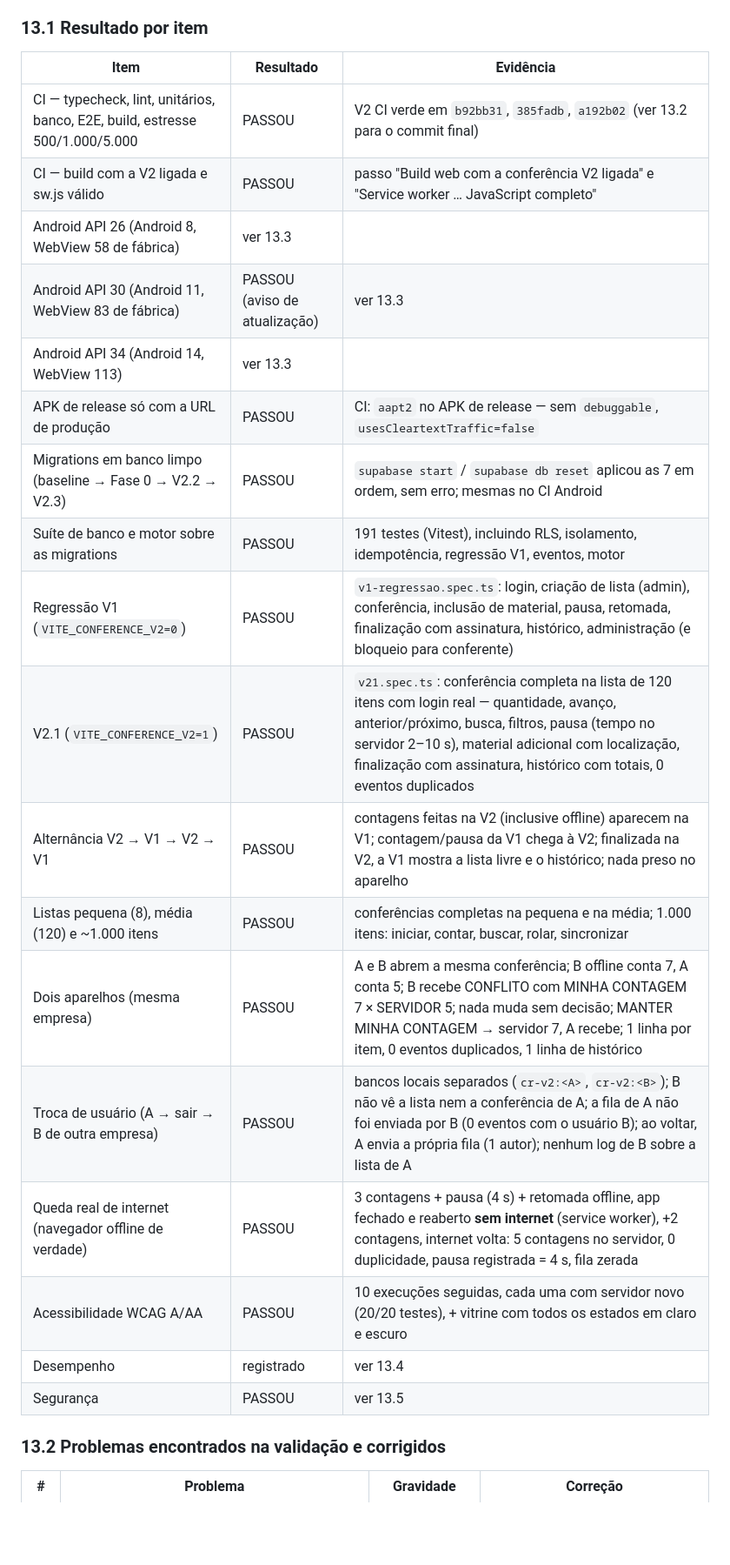
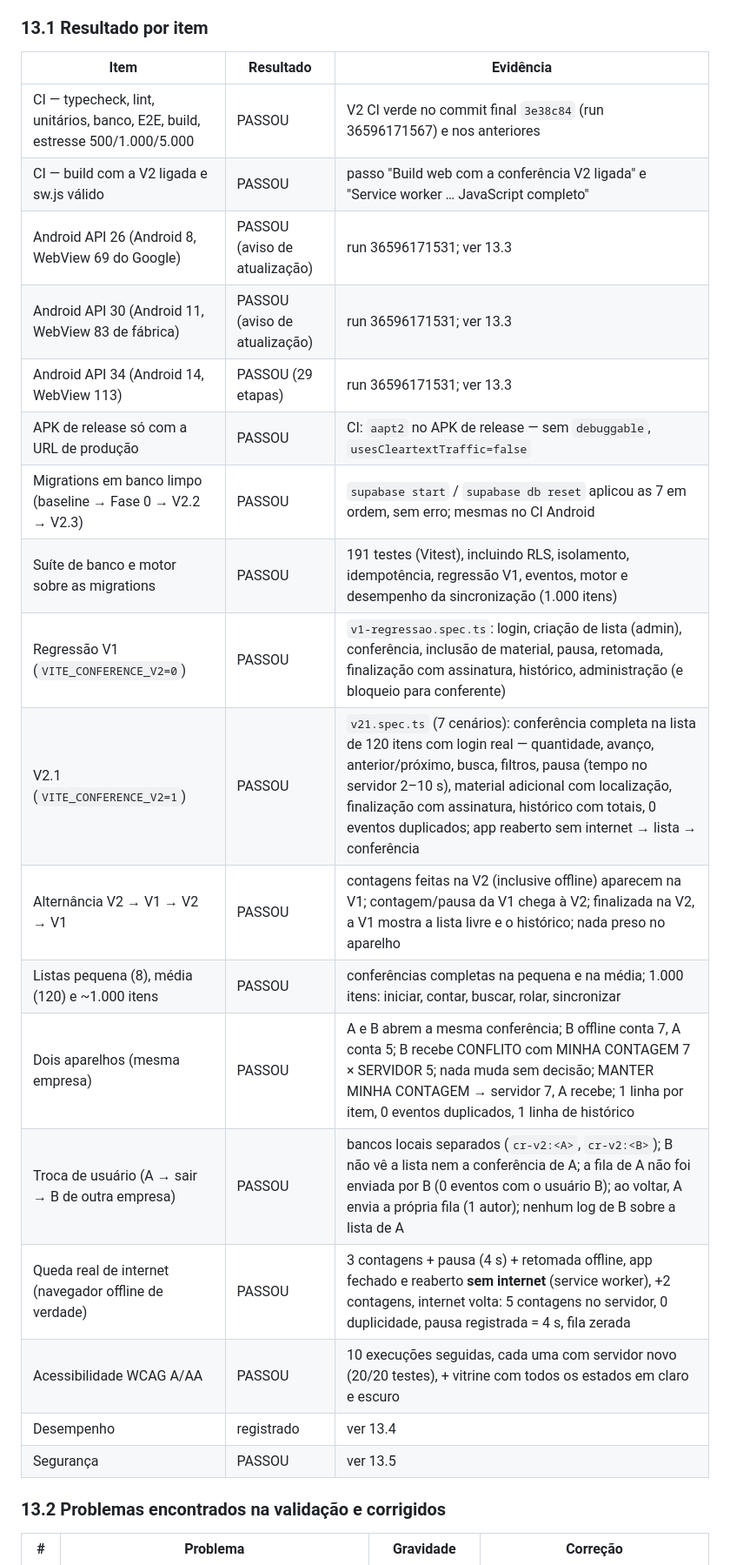
Before and after one commit to CuryyOliveira/CrTech, a Markdown page: docs/V2.1_CONFERENCIA_MOBILE_RELATORIO.md, the part around one of its changes. Shown at 87% size. Rendered like a GitHub page; blank space fills up the shorter version.

```diff
--- a/docs/V2.1_CONFERENCIA_MOBILE_RELATORIO.md
+++ b/docs/V2.1_CONFERENCIA_MOBILE_RELATORIO.md
@@ -257,26 +257,26 @@ Ambientes usados:
 
 ### 13.1 Resultado por item
 
-| Item                                                                         | Resultado                     | Evidência                                                                                                                                                                                                                                                                     |
-| ---------------------------------------------------------------------------- | ----------------------------- | ----------------------------------------------------------------------------------------------------------------------------------------------------------------------------------------------------------------------------------------------------------------------------- |
-| CI — typecheck, lint, unitários, banco, E2E, build, estresse 500/1.000/5.000 | PASSOU                        | V2 CI verde em `b92bb31`, `385fadb`, `a192b02` (ver 13.2 para o commit final)                                                                                                                                                                                                 |
-| CI — build com a V2 ligada e sw.js válido                                    | PASSOU                        | passo "Build web com a conferência V2 ligada" e "Service worker … JavaScript completo"                                                                                                                                                                                        |
-| Android API 26 (Android 8, WebView 58 de fábrica)                            | ver 13.3                      |                                                                                                                                                                                                                                                                               |
-| Android API 30 (Android 11, WebView 83 de fábrica)                           | PASSOU (aviso de atualização) | ver 13.3                                                                                                                                                                                                                                                                      |
-| Android API 34 (Android 14, WebView 113)                                     | ver 13.3                      |                                                                                                                                                                                                                                                                               |
-| APK de release só com a URL de produção                                      | PASSOU                        | CI: `aapt2` no APK de release — sem `debuggable`, `usesCleartextTraffic=false`                                                                                                                                                                                                |
-| Migrations em banco limpo (baseline → Fase 0 → V2.2 → V2.3)                  | PASSOU                        | `supabase start` / `supabase db reset` aplicou as 7 em ordem, sem erro; mesmas no CI Android                                                                                                                                                                                  |
-| Suíte de banco e motor sobre as migrations                                   | PASSOU                        | 191 testes (Vitest), incluindo RLS, isolamento, idempotência, regressão V1, eventos, motor                                                                                                                                                                                    |
-| Regressão V1 (`VITE_CONFERENCE_V2=0`)                                        | PASSOU                        | `v1-regressao.spec.ts`: login, criação de lista (admin), conferência, inclusão de material, pausa, retomada, finalização com assinatura, histórico, administração (e bloqueio para conferente)                                                                                |
-| V2.1 (`VITE_CONFERENCE_V2=1`)                                                | PASSOU                        | `v21.spec.ts`: conferência completa na lista de 120 itens com login real — quantidade, avanço, anterior/próximo, busca, filtros, pausa (tempo no servidor 2–10 s), material adicional com localização, finalização com assinatura, histórico com totais, 0 eventos duplicados |
-| Alternância V2 → V1 → V2 → V1                                                | PASSOU                        | contagens feitas na V2 (inclusive offline) aparecem na V1; contagem/pausa da V1 chega à V2; finalizada na V2, a V1 mostra a lista livre e o histórico; nada preso no aparelho                                                                                                 |
-| Listas pequena (8), média (120) e ~1.000 itens                               | PASSOU                        | conferências completas na pequena e na média; 1.000 itens: iniciar, contar, buscar, rolar, sincronizar                                                                                                                                                                        |
-| Dois aparelhos (mesma empresa)                                               | PASSOU                        | A e B abrem a mesma conferência; B offline conta 7, A conta 5; B recebe CONFLITO com MINHA CONTAGEM 7 × SERVIDOR 5; nada muda sem decisão; MANTER MINHA CONTAGEM → servidor 7, A recebe; 1 linha por item, 0 eventos duplicados, 1 linha de histórico                         |
-| Troca de usuário (A → sair → B de outra empresa)                             | PASSOU                        | bancos locais separados (`cr-v2:<A>`, `cr-v2:<B>`); B não vê a lista nem a conferência de A; a fila de A não foi enviada por B (0 eventos com o usuário B); ao voltar, A envia a própria fila (1 autor); nenhum log de B sobre a lista de A                                   |
-| Queda real de internet (navegador offline de verdade)                        | PASSOU                        | 3 contagens + pausa (4 s) + retomada offline, app fechado e reaberto **sem internet** (service worker), +2 contagens, internet volta: 5 contagens no servidor, 0 duplicidade, pausa registrada = 4 s, fila zerada                                                             |
-| Acessibilidade WCAG A/AA                                                     | PASSOU                        | 10 execuções seguidas, cada uma com servidor novo (20/20 testes), + vitrine com todos os estados em claro e escuro                                                                                                                                                            |
-| Desempenho                                                                   | registrado                    | ver 13.4                                                                                                                                                                                                                                                                      |
-| Segurança                                                                    | PASSOU                        | ver 13.5                                                                                                                                                                                                                                                                      |
+| Item                                                                         | Resultado                     | Evidência                                                                                                                                                                                                                                                                                                                                   |
+| ---------------------------------------------------------------------------- | ----------------------------- | ------------------------------------------------------------------------------------------------------------------------------------------------------------------------------------------------------------------------------------------------------------------------------------------------------------------------------------------- |
+| CI — typecheck, lint, unitários, banco, E2E, build, estresse 500/1.000/5.000 | PASSOU                        | V2 CI verde no commit final `3e38c84` (run 36596171567) e nos anteriores                                                                                                                                                                                                                                                                    |
+| CI — build com a V2 ligada e sw.js válido                                    | PASSOU                        | passo "Build web com a conferência V2 ligada" e "Service worker … JavaScript completo"                                                                                                                                                                                                                                                      |
+| Android API 26 (Android 8, WebView 69 do Google)                             | PASSOU (aviso de atualização) | run 36596171531; ver 13.3                                                                                                                                                                                                                                                                                                                   |
+| Android API 30 (Android 11, WebView 83 de fábrica)                           | PASSOU (aviso de atualização) | run 36596171531; ver 13.3                                                                                                                                                                                                                                                                                                                   |
+| Android API 34 (Android 14, WebView 113)                                     | PASSOU (29 etapas)            | run 36596171531; ver 13.3                                                                                                                                                                                                                                                                                                                   |
+| APK de release só com a URL de produção                                      | PASSOU                        | CI: `aapt2` no APK de release — sem `debuggable`, `usesCleartextTraffic=false`                                                                                                                                                                                                                                                              |
+| Migrations em banco limpo (baseline → Fase 0 → V2.2 → V2.3)                  | PASSOU                        | `supabase start` / `supabase db reset` aplicou as 7 em ordem, sem erro; mesmas no CI Android                                                                                                                                                                                                                                                |
+| Suíte de banco e motor sobre as migrations                                   | PASSOU                        | 191 testes (Vitest), incluindo RLS, isolamento, idempotência, regressão V1, eventos, motor e desempenho da sincronização (1.000 itens)                                                                                                                                                                                                      |
+| Regressão V1 (`VITE_CONFERENCE_V2=0`)                                        | PASSOU                        | `v1-regressao.spec.ts`: login, criação de lista (admin), conferência, inclusão de material, pausa, retomada, finalização com assinatura, histórico, administração (e bloqueio para conferente)                                                                                                                                              |
+| V2.1 (`VITE_CONFERENCE_V2=1`)                                                | PASSOU                        | `v21.spec.ts` (7 cenários): conferência completa na lista de 120 itens com login real — quantidade, avanço, anterior/próximo, busca, filtros, pausa (tempo no servidor 2–10 s), material adicional com localização, finalização com assinatura, histórico com totais, 0 eventos duplicados; app reaberto sem internet → lista → conferência |
+| Alternância V2 → V1 → V2 → V1                                                | PASSOU                        | contagens feitas na V2 (inclusive offline) aparecem na V1; contagem/pausa da V1 chega à V2; finalizada na V2, a V1 mostra a lista livre e o histórico; nada preso no aparelho                                                                                                                                                               |
+| Listas pequena (8), média (120) e ~1.000 itens                               | PASSOU                        | conferências completas na pequena e na média; 1.000 itens: iniciar, contar, buscar, rolar, sincronizar                                                                                                                                                                                                                                      |
+| Dois aparelhos (mesma empresa)                                               | PASSOU                        | A e B abrem a mesma conferência; B offline conta 7, A conta 5; B recebe CONFLITO com MINHA CONTAGEM 7 × SERVIDOR 5; nada muda sem decisão; MANTER MINHA CONTAGEM → servidor 7, A recebe; 1 linha por item, 0 eventos duplicados, 1 linha de histórico                                                                                       |
+| Troca de usuário (A → sair → B de outra empresa)                             | PASSOU                        | bancos locais separados (`cr-v2:<A>`, `cr-v2:<B>`); B não vê a lista nem a conferência de A; a fila de A não foi enviada por B (0 eventos com o usuário B); ao voltar, A envia a própria fila (1 autor); nenhum log de B sobre a lista de A                                                                                                 |
+| Queda real de internet (navegador offline de verdade)                        | PASSOU                        | 3 contagens + pausa (4 s) + retomada offline, app fechado e reaberto **sem internet** (service worker), +2 contagens, internet volta: 5 contagens no servidor, 0 duplicidade, pausa registrada = 4 s, fila zerada                                                                                                                           |
+| Acessibilidade WCAG A/AA                                                     | PASSOU                        | 10 execuções seguidas, cada uma com servidor novo (20/20 testes), + vitrine com todos os estados em claro e escuro                                                                                                                                                                                                                          |
+| Desempenho                                                                   | registrado                    | ver 13.4                                                                                                                                                                                                                                                                                                                                    |
+| Segurança                                                                    | PASSOU                        | ver 13.5                                                                                                                                                                                                                                                                                                                                    |
 
 ### 13.2 Problemas encontrados na validação e corrigidos
 
```
Also changed, not shown: other parts of docs/V2.1_CONFERENCIA_MOBILE_RELATORIO.md (+49 -24 lines).
